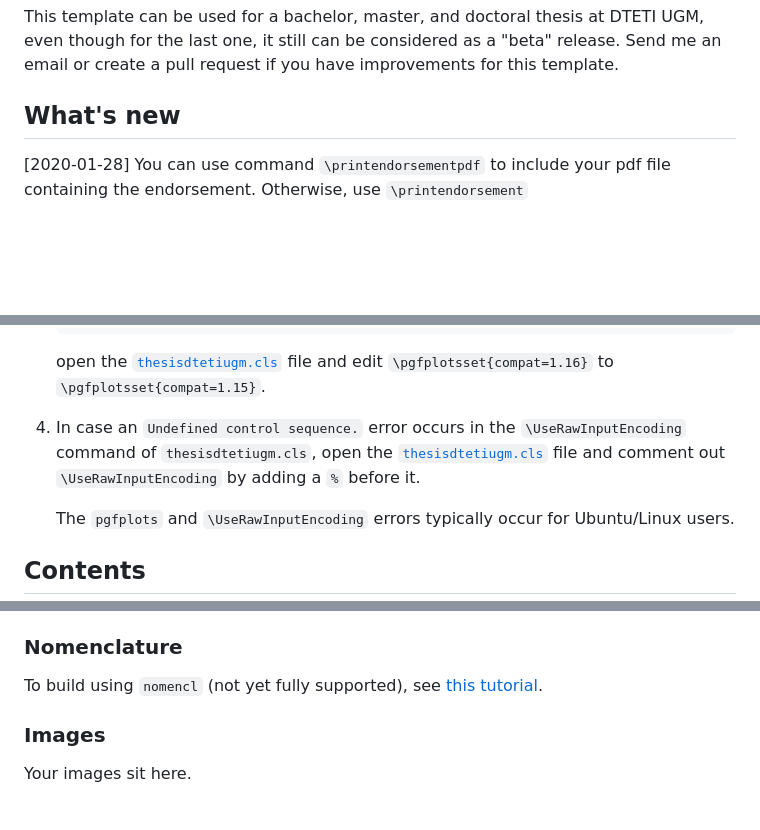
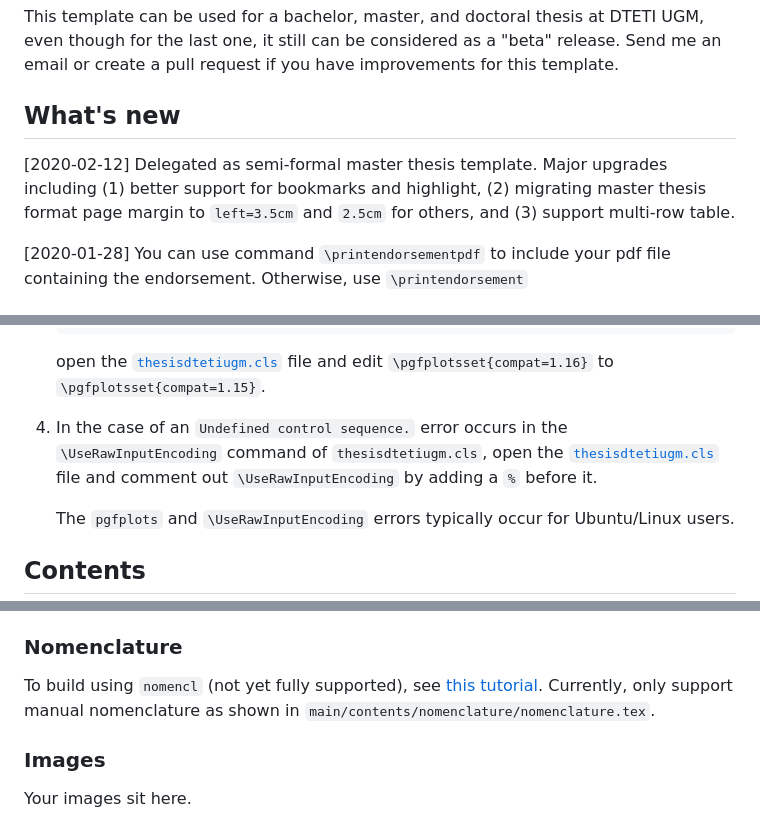
Before and after one commit to canggihpw/thesisdtetiugm, a Markdown page: README.md, 3 parts joined by grey strips. Rendered like a GitHub page; blank space fills up the shorter version.

```diff
--- a/README.md
+++ b/README.md
@@ -5,6 +5,8 @@
 This template can be used for a bachelor, master, and doctoral thesis at DTETI UGM, even though for the last one, it still can be considered as a "beta" release. Send me an email or create a pull request if you have improvements for this template.
 
 ## What's new
+
+[2020-02-12] Delegated as semi-formal master thesis template. Major upgrades including (1) better support for bookmarks and highlight, (2) migrating master thesis format page margin to `left=3.5cm` and `2.5cm` for others, and (3) support multi-row table.
 
 [2020-01-28] You can use command `\printendorsementpdf` to include your pdf file containing the endorsement. Otherwise, use `\printendorsement`
 
@@ -64,7 +66,7 @@ To compile PDF using a command-line, you can use the below steps:
 
     open the [`thesisdtetiugm.cls`](main/thesisdtetiugm.cls) file and edit `\pgfplotsset{compat=1.16}` to `\pgfplotsset{compat=1.15}`.
 
-1. In case an `Undefined control sequence.` error occurs in the `\UseRawInputEncoding` command of `thesisdtetiugm.cls`, open the [`thesisdtetiugm.cls`](main/thesisdtetiugm.cls) file and comment out `\UseRawInputEncoding` by adding a `%` before it.
+1. In the case of an `Undefined control sequence.` error occurs in the `\UseRawInputEncoding` command of `thesisdtetiugm.cls`, open the [`thesisdtetiugm.cls`](main/thesisdtetiugm.cls) file and comment out `\UseRawInputEncoding` by adding a `%` before it.
 
     The `pgfplots` and `\UseRawInputEncoding` errors typically occur for Ubuntu/Linux users.
 
@@ -122,7 +124,7 @@ Centralized compilable equations. You can compile the equations only pdf here, o
 
 ### Nomenclature
 
-To build using `nomencl` (not yet fully supported), see [this tutorial](https://bytefreaks.net/applications/using-nomenclature-in-texstudio).
+To build using `nomencl` (not yet fully supported), see [this tutorial](https://bytefreaks.net/applications/using-nomenclature-in-texstudio). Currently, only support manual nomenclature as shown in `main/contents/nomenclature/nomenclature.tex`.
 
 ### Images
 
```
